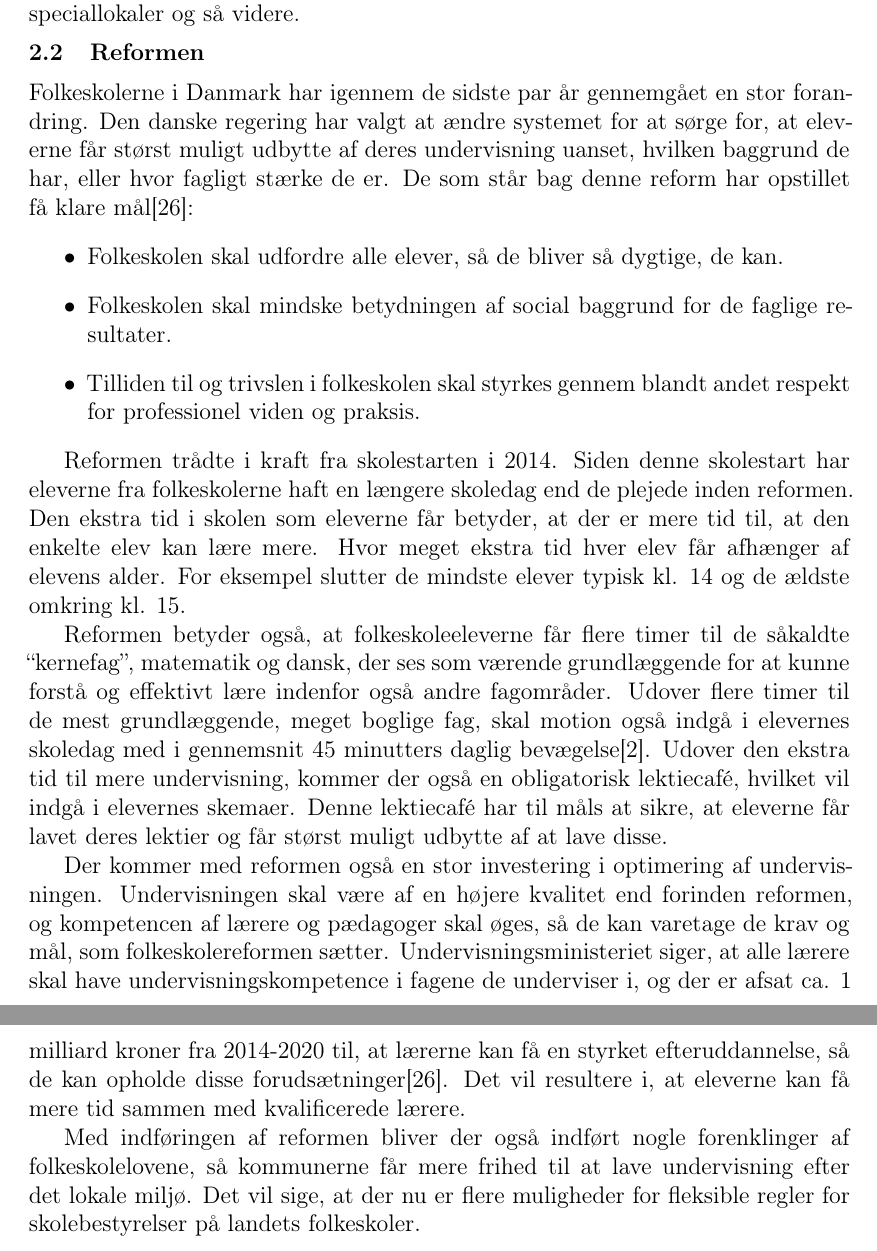
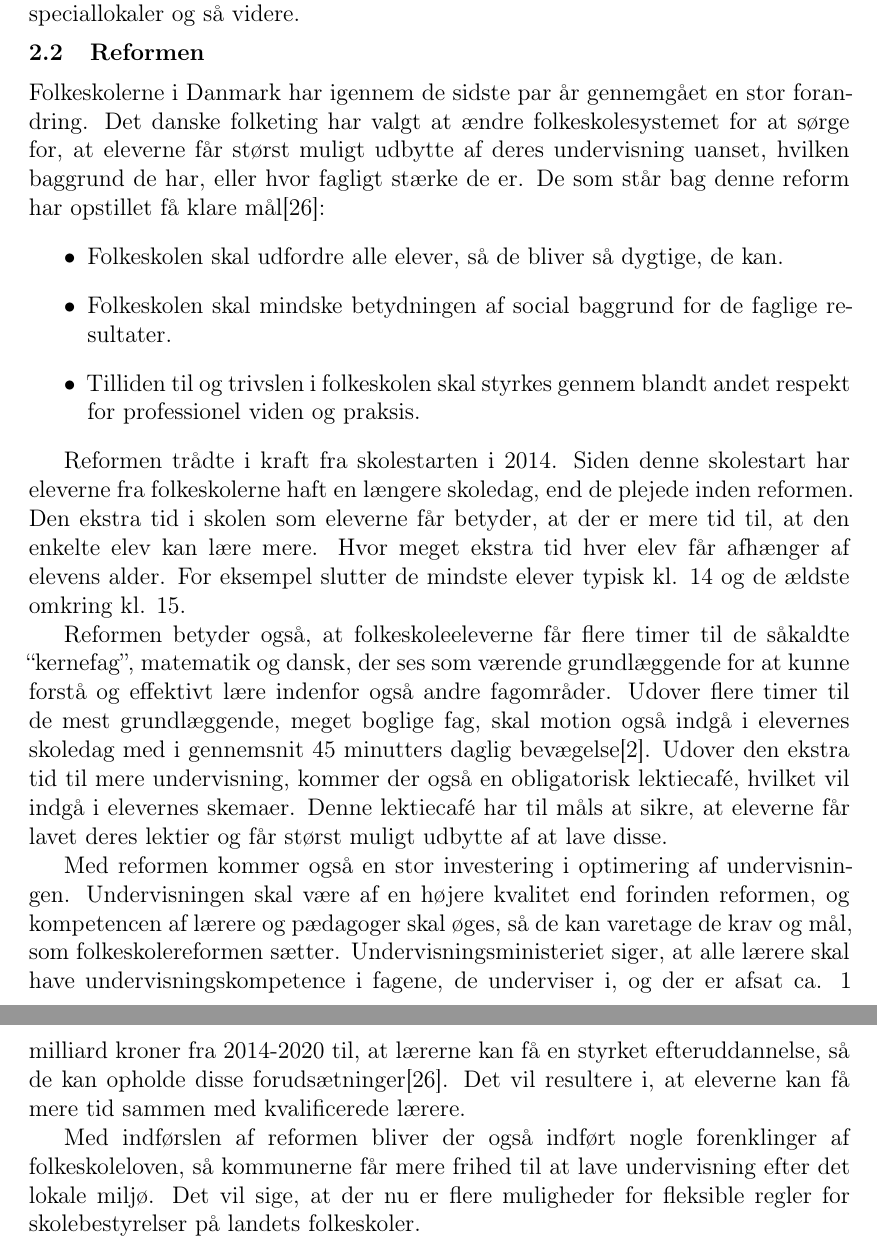
Before and after one commit to FoXsTeRDOTA/P1-AAU, a LaTeX document (Rapport/p1.tex, which reads Rapport/problemanalyse/Reformen.tex): two parts of pages 4 and 5 of 26, joined at a grey line, cut so that both start at the same text. Compiled offline with LaTeX, dvips and Ghostscript; a missing bibliography style is replaced by a similar one.

Commit message:
Rettelser til reformafsnit

```diff
--- a/Rapport/problemanalyse/Reformen.tex
+++ b/Rapport/problemanalyse/Reformen.tex
@@ -1,6 +1,6 @@
 \subsection{Reformen}
 \label{Reformen}
-Folkeskolerne i Danmark har igennem de sidste par år gennemgået en stor forandring. Den danske regering har valgt at ændre systemet for at sørge for, at eleverne får størst muligt udbytte af deres undervisning uanset, hvilken baggrund de har, eller hvor fagligt stærke de er.
+Folkeskolerne i Danmark har igennem de sidste par år gennemgået en stor forandring. Det danske folketing har valgt at ændre folkeskolesystemet for at sørge for, at eleverne får størst muligt udbytte af deres undervisning uanset, hvilken baggrund de har, eller hvor fagligt stærke de er.
 De som står bag denne reform har opstillet få klare mål\cite{reformenMaal}:
 	\begin{itemize}
 		\item Folkeskolen skal udfordre alle elever, så de bliver så dygtige, de kan.
@@ -8,10 +8,10 @@ De som står bag denne reform har opstillet få klare mål\cite{reformenMaal}:
 		\item Tilliden til og trivslen i folkeskolen skal styrkes gennem blandt andet respekt for professionel viden og praksis.
 	\end{itemize}
 
-Reformen trådte i kraft fra skolestarten i 2014. Siden denne skolestart har eleverne fra folkeskolerne haft en længere skoledag end de plejede inden reformen. Den ekstra tid i skolen som eleverne får betyder, at der er mere tid til, at den enkelte elev kan lære mere. Hvor meget ekstra tid hver elev får afhænger af elevens alder. For eksempel slutter de mindste elever typisk kl. 14 og de ældste omkring kl. 15.
+Reformen trådte i kraft fra skolestarten i 2014. Siden denne skolestart har eleverne fra folkeskolerne haft en længere skoledag, end de plejede inden reformen. Den ekstra tid i skolen som eleverne får betyder, at der er mere tid til, at den enkelte elev kan lære mere. Hvor meget ekstra tid hver elev får afhænger af elevens alder. For eksempel slutter de mindste elever typisk kl. 14 og de ældste omkring kl. 15.
 
 Reformen betyder også, at folkeskoleeleverne får flere timer til de såkaldte ``kernefag'', matematik og dansk, der ses som værende grundlæggende for at kunne forstå og effektivt lære indenfor også andre fagområder. Udover flere timer til de mest grundlæggende, meget boglige fag, skal motion også indgå i elevernes skoledag med i gennemsnit 45 minutters daglig bevægelse\cite{reformenBorger}. Udover den ekstra tid til mere undervisning, kommer der også en obligatorisk lektiecafé, hvilket vil indgå i elevernes skemaer. Denne lektiecafé har til måls at sikre, at eleverne får lavet deres lektier og får størst muligt udbytte af at lave disse.
 
-Der kommer med reformen også en stor investering i optimering af undervisningen. Undervisningen skal være af en højere kvalitet end forinden reformen, og kompetencen af lærere og pædagoger skal øges, så de kan varetage de krav og mål, som folkeskolereformen sætter. Undervisningsministeriet siger, at alle lærere skal have undervisningskompetence i fagene de underviser i, og der er afsat ca. 1 milliard kroner fra 2014-2020 til, at lærerne kan få en styrket efteruddannelse, så de kan opholde disse forudsætninger\cite{reformenMaal}. Det vil resultere i, at eleverne kan få mere tid sammen med kvalificerede lærere.
+Med reformen kommer også en stor investering i optimering af undervisningen. Undervisningen skal være af en højere kvalitet end forinden reformen, og kompetencen af lærere og pædagoger skal øges, så de kan varetage de krav og mål, som folkeskolereformen sætter. Undervisningsministeriet siger, at alle lærere skal have undervisningskompetence i fagene, de underviser i, og der er afsat ca. 1 milliard kroner fra 2014-2020 til, at lærerne kan få en styrket efteruddannelse, så de kan opholde disse forudsætninger\cite{reformenMaal}. Det vil resultere i, at eleverne kan få mere tid sammen med kvalificerede lærere.
 
-Med indføringen af reformen bliver der også indført nogle forenklinger af folkeskolelovene, så kommunerne får mere frihed til at lave undervisning efter det lokale miljø. Det vil sige, at der nu er flere muligheder for fleksible regler for skolebestyrelser på landets folkeskoler.
+Med indførslen af reformen bliver der også indført nogle forenklinger af folkeskoleloven, så kommunerne får mere frihed til at lave undervisning efter det lokale miljø. Det vil sige, at der nu er flere muligheder for fleksible regler for skolebestyrelser på landets folkeskoler.
```
